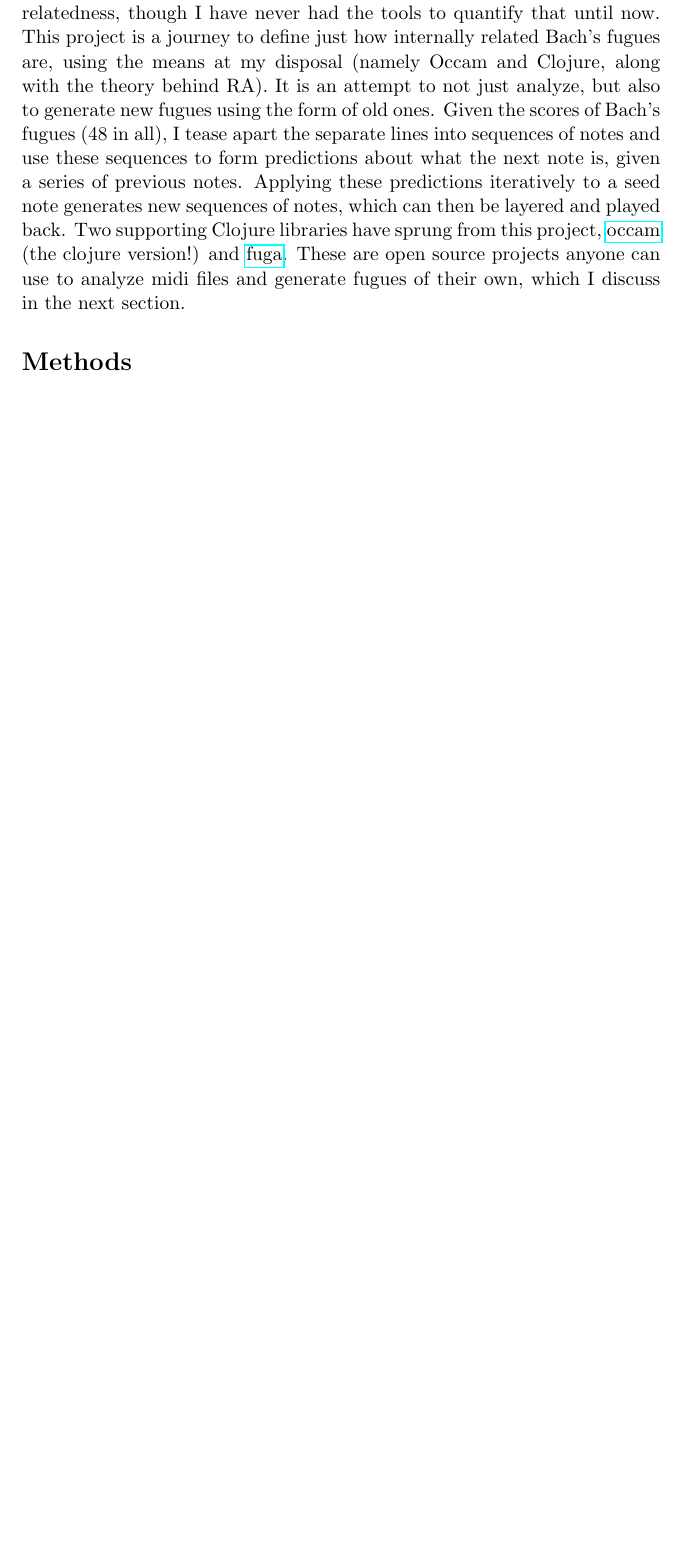
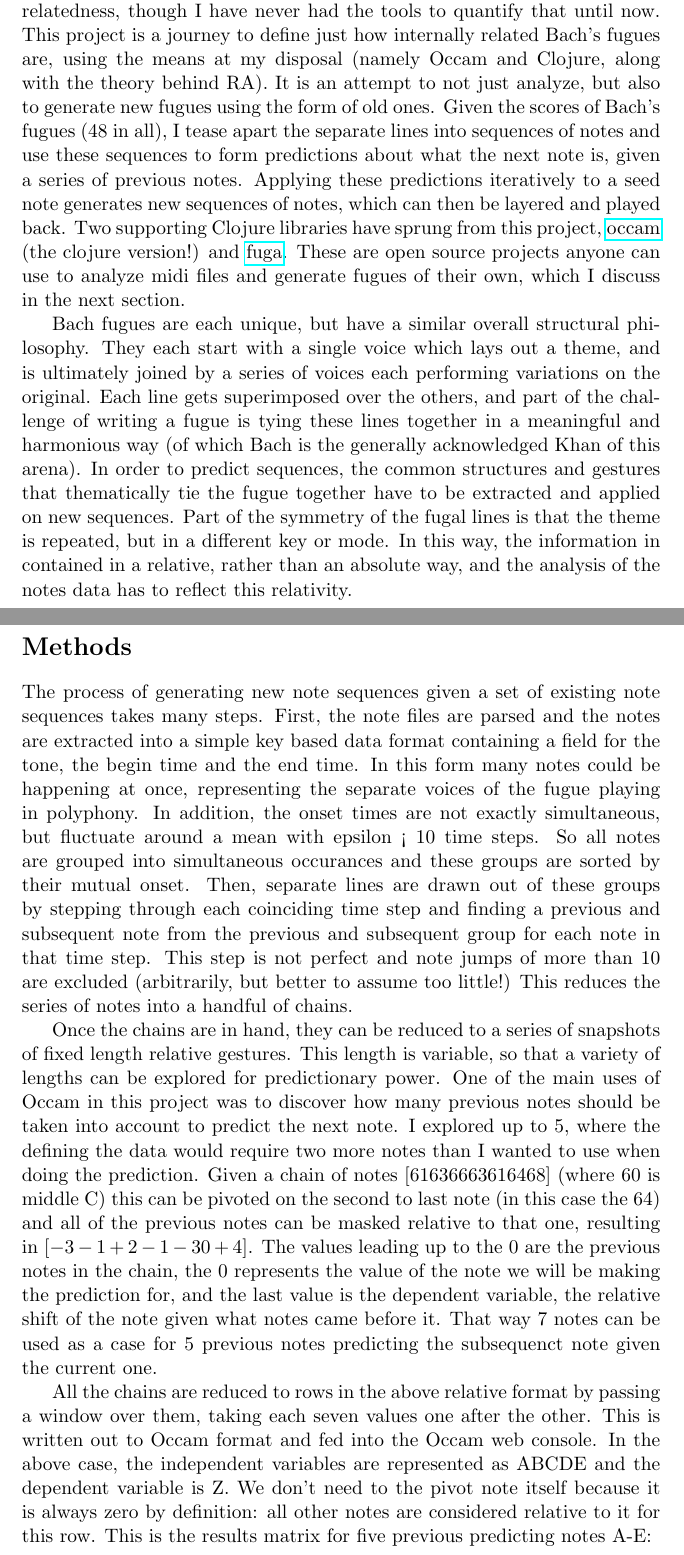
Before and after one commit to prismofeverything/fuga, a LaTeX document (paper/fuga.tex): part of the page before the commit and two parts of pages 1 and 2 of 4 after it, the two joined at a grey line, cut so that both start at the same text, the shorter picture padded with empty space. Compiled offline with pdfLaTeX.

Commit message:
working on paper

```diff
--- a/paper/fuga.tex
+++ b/paper/fuga.tex
@@ -28,6 +28,12 @@
 
 I have long suspected that Bach's fugues have a high degree of internal relatedness, though I have never had the tools to quantify that until now.  This project is a journey to define just how internally related Bach's fugues are, using the means at my disposal (namely Occam and Clojure, along with the theory behind RA).  It is an attempt to not just analyze, but also to generate new fugues using the form of old ones.  Given the scores of Bach's fugues (48 in all), I tease apart the separate lines into sequences of notes and use these sequences to form predictions about what the next note is, given a series of previous notes.  Applying these predictions iteratively to a seed note generates new sequences of notes, which can then be layered and played back.  Two supporting Clojure libraries have sprung from this project, \href{http://github.com/prismofeverything/occam}{occam} (the clojure version!) and \href{http://github.com/prismofeverything/fuga}{fuga}.  These are open source projects anyone can use to analyze midi files and generate fugues of their own, which I discuss in the next section.
 
+Bach fugues are each unique, but have a similar overall structural philosophy.  They each start with a single voice which lays out a theme, and is ultimately joined by a series of voices each performing variations on the original.  Each line gets superimposed over the others, and part of the challenge of writing a fugue is tying these lines together in a meaningful and harmonious way (of which Bach is the generally acknowledged Khan of this arena).  In order to predict sequences, the common structures and gestures that thematically tie the fugue together have to be extracted and applied on new sequences.  Part of the symmetry of the fugal lines is that the theme is repeated, but in a different key or mode.  In this way, the information in contained in a relative, rather than an absolute way, and the analysis of the notes data has to reflect this relativity.
+
 \section{Methods}
 
+The process of generating new note sequences given a set of existing note sequences takes many steps.  First, the note files are parsed and the notes are extracted into a simple key based data format containing a field for the tone, the begin time and the end time.  In this form many notes could be happening at once, representing the separate voices of the fugue playing in polyphony.  In addition, the onset times are not exactly simultaneous, but fluctuate around a mean with epsilon < 10 time steps.  So all notes are grouped into simultaneous occurances and these groups are sorted by their mutual onset.  Then, separate lines are drawn out of these groups by stepping through each coinciding time step and finding a previous and subsequent note from the previous and subsequent group for each note in that time step.  This step is not perfect and note jumps of more than 10 are excluded (arbitrarily, but better to assume too little!)  This reduces the series of notes into a handful of chains.
 
+Once the chains are in hand, they can be reduced to a series of snapshots of fixed length relative gestures.  This length is variable, so that a variety of lengths can be explored for predictionary power.  One of the main uses of Occam in this project was to discover how many previous notes should be taken into account to predict the next note.  I explored up to 5, where the defining the data would require two more notes than I wanted to use when doing the prediction.  Given a chain of notes $[61 63 66 63 61 64 68]$ (where 60 is middle C) this can be pivoted on the second to last note (in this case the 64) and all of the previous notes can be masked relative to that one, resulting in $[-3 -1 +2 -1 -3 0 +4]$.  The values leading up to the 0 are the previous notes in the chain, the 0 represents the value of the note we will be making the prediction for, and the last value is the dependent variable, the relative shift of the note given what notes came before it.  That way 7 notes can be used as a case for 5 previous notes predicting the subsequenct note given the current one.
+
+All the chains are reduced to rows in the above relative format by passing a window over them, taking each seven values one after the other.  This is written out to Occam format and fed into the Occam web console.  In the above case, the independent variables are represented as ABCDE and the dependent variable is Z.  We don't need to the pivot note itself because it is always zero by definition:  all other notes are considered relative to it for this row.  This is the results matrix for five previous predicting notes A-E:
```
Also changed, not shown: paper/five.png (added), paper/fuga.pdf, paper/fuga.tex (10 more changed lines), 2 other files.
